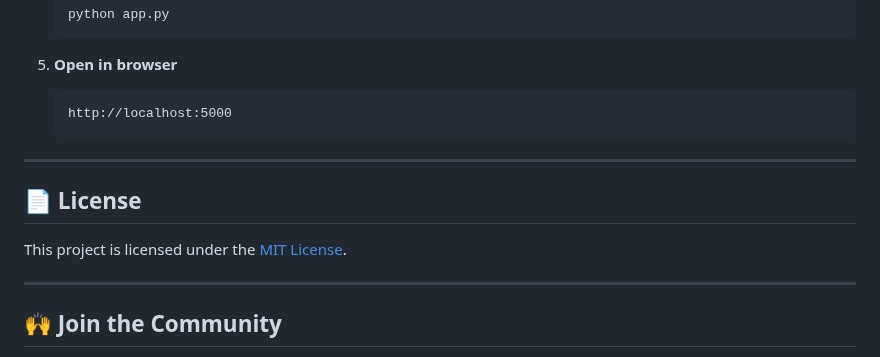
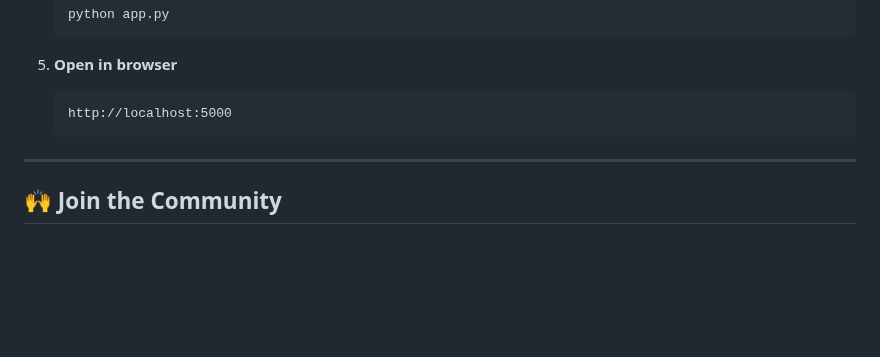
Before and after one commit to kathrynSS/CogniCode_Pylearn, a Markdown page: README.md, the part around the change. Rendered like a GitHub page; blank space fills up the shorter version.

```diff
--- a/README.md
+++ b/README.md
@@ -82,12 +82,6 @@
 
 ---
 
-## 📄 License
-
-This project is licensed under the [MIT License](LICENSE).
-
----
-
 ## 🙌 Join the Community
 
 - Open to issues, discussions, and pull requests — your feedback and contributions are highly appreciated!
```
